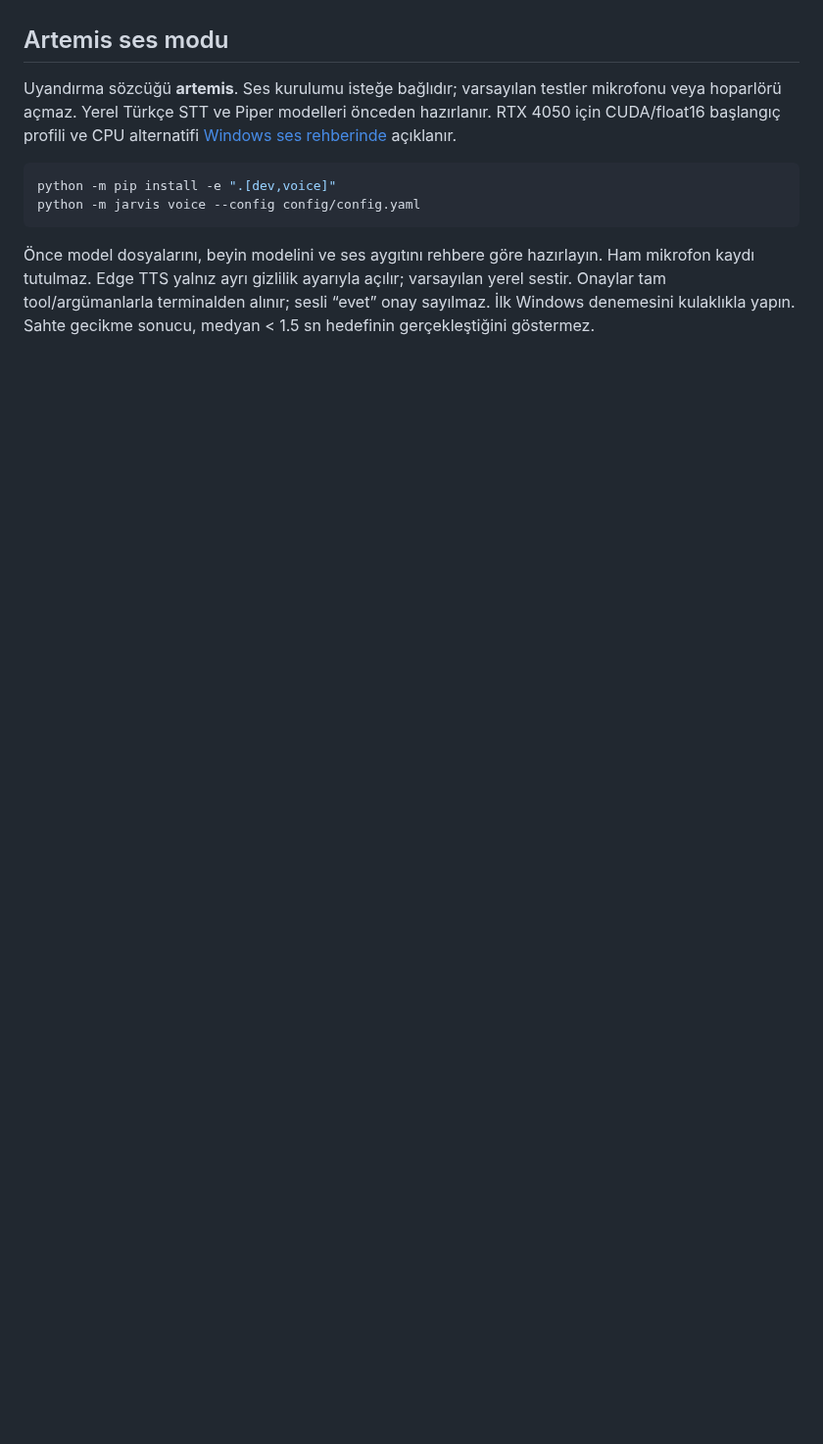
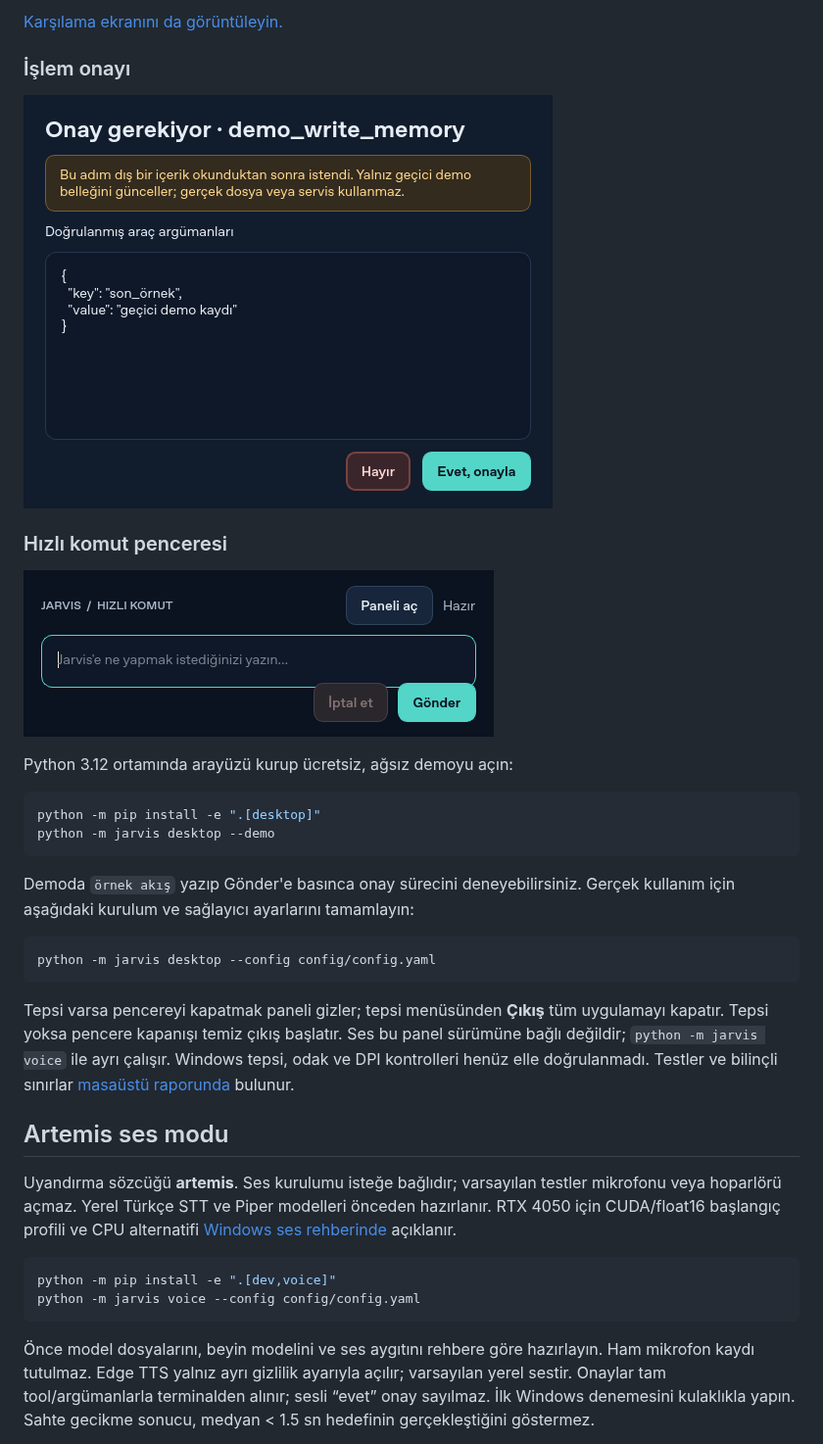
Before and after one commit to UmutErayAltay/artemis, a Markdown page: README.md, the part around one of its changes. Shown at 98% size. Rendered like a GitHub page; pictures changed too: docs/assets/desktop/approval.png (added), docs/assets/desktop/overlay.png (added); blank space fills up the shorter version.

Commit message:
docs: show desktop interfaces and setup in README

````diff
--- a/README.md
+++ b/README.md
@@ -16,3 +31,32 @@ açıklanır.
+[Karşılama ekranını da görüntüleyin.](docs/assets/desktop/welcome.png)
+
+### İşlem onayı
+
+![Araç adı, argümanlar ve dış içerik uyarısıyla işlem onayı](docs/assets/desktop/approval.png)
+
+### Hızlı komut penceresi
+
+![Ana panelle aynı çalışma katmanını kullanan hızlı komut penceresi](docs/assets/desktop/overlay.png)
+
+Python 3.12 ortamında arayüzü kurup ücretsiz, ağsız demoyu açın:
+
+```powershell
+python -m pip install -e ".[desktop]"
+python -m jarvis desktop --demo
+```
+
+Demoda `örnek akış` yazıp Gönder'e basınca onay sürecini deneyebilirsiniz.
+Gerçek kullanım için aşağıdaki kurulum ve sağlayıcı ayarlarını tamamlayın:
+
+```powershell
+python -m jarvis desktop --config config/config.yaml
+```
+
+Tepsi varsa pencereyi kapatmak paneli gizler; tepsi menüsünden **Çıkış** tüm
+uygulamayı kapatır. Tepsi yoksa pencere kapanışı temiz çıkış başlatır. Ses bu
+panel sürümüne bağlı değildir; `python -m jarvis voice` ile ayrı çalışır.
+Windows tepsi, odak ve DPI kontrolleri henüz elle doğrulanmadı.
+Testler ve bilinçli sınırlar [masaüstü raporunda](docs/F5_REPORT.md) bulunur.
 
 ## Artemis ses modu
 
````
Also changed, not shown: other parts of README.md (+21 -6 lines), docs/F5_REPORT.md (added, +74 -0 lines), docs/assets/desktop/panel.png (added), docs/assets/desktop/welcome.png (added).
